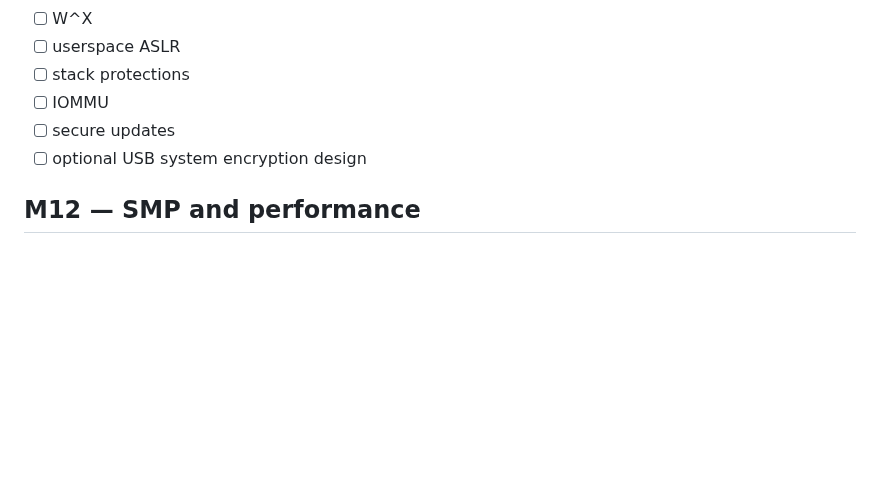
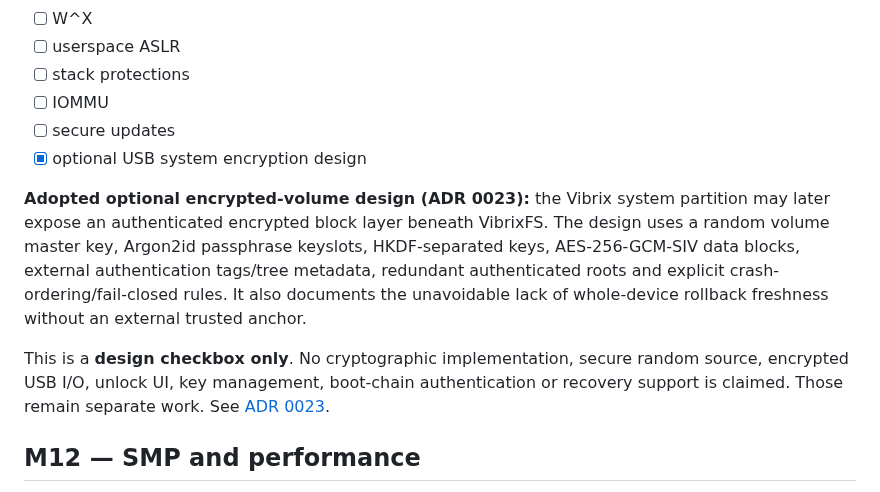
Before and after one commit to mixutin/Vibrix, a Markdown page: ROADMAP.md, the part around the change. GitHub-like rendering; blank space fills up the shorter version.

Commit message:
docs: mark optional USB encryption design complete

```diff
--- a/ROADMAP.md
+++ b/ROADMAP.md
@@ -928,7 +928,20 @@ package state, native USB storage and flash-write policy remain separate.
 - [ ] stack protections
 - [ ] IOMMU
 - [ ] secure updates
-- [ ] optional USB system encryption design
+- [x] optional USB system encryption design
+
+**Adopted optional encrypted-volume design (ADR 0023):** the Vibrix system
+partition may later expose an authenticated encrypted block layer beneath
+VibrixFS. The design uses a random volume master key, Argon2id passphrase
+keyslots, HKDF-separated keys, AES-256-GCM-SIV data blocks, external
+authentication tags/tree metadata, redundant authenticated roots and explicit
+crash-ordering/fail-closed rules. It also documents the unavoidable lack of
+whole-device rollback freshness without an external trusted anchor.
+
+This is a **design checkbox only**. No cryptographic implementation, secure
+random source, encrypted USB I/O, unlock UI, key management, boot-chain
+authentication or recovery support is claimed. Those remain separate work.
+See [ADR 0023](docs/decisions/0023-usb-system-encryption.md).
 
 ## M12 — SMP and performance
 - [x] CPU enumeration
```
